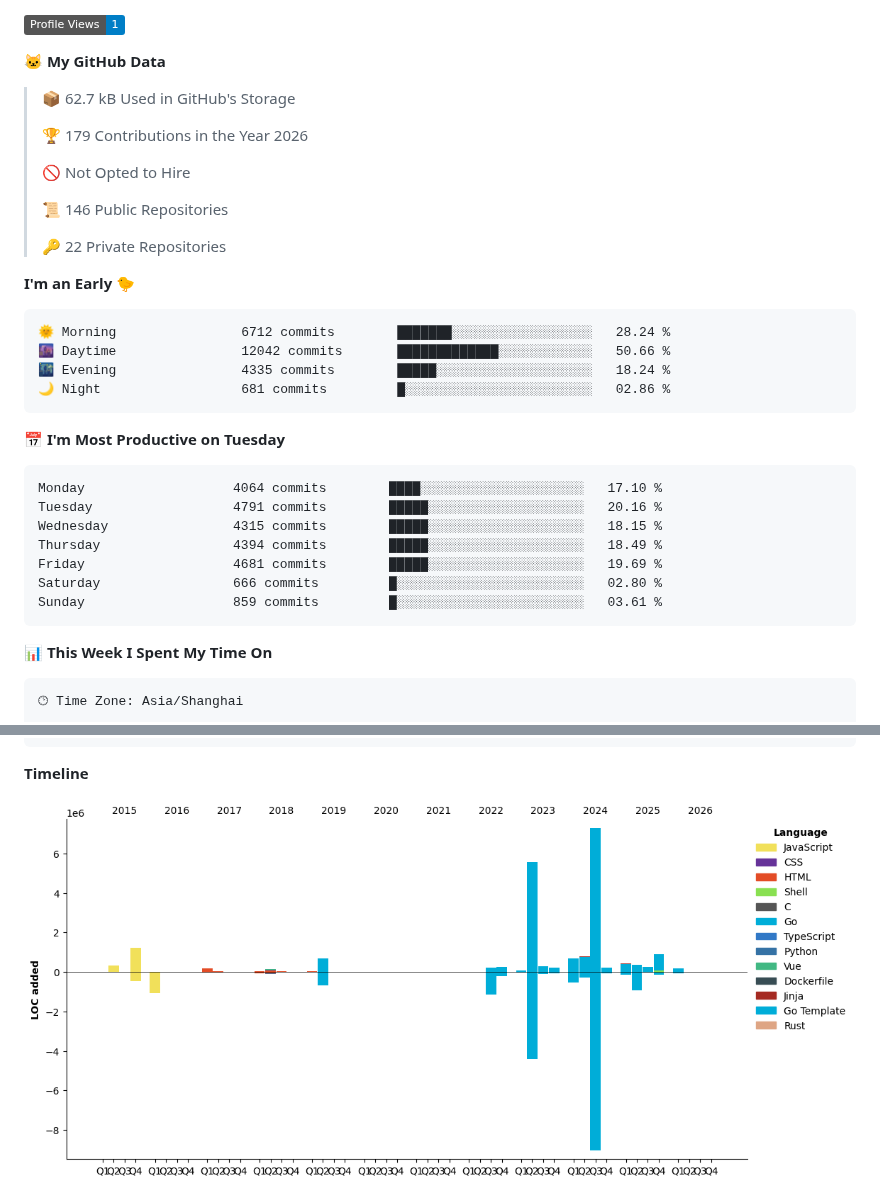
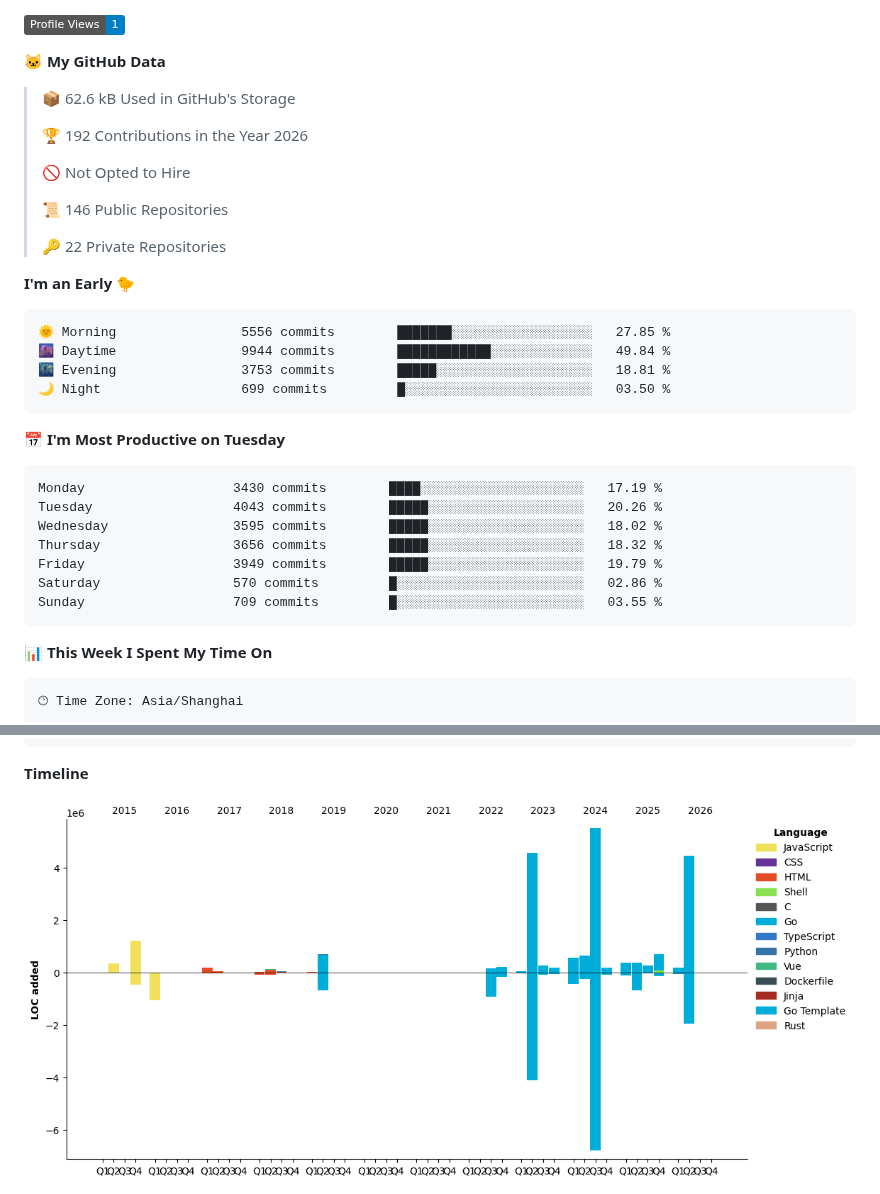
Before and after one commit to ErikJiang/ErikJiang, a Markdown page: README.md, 2 parts joined by grey strips. Rendered like a GitHub page; pictures changed too: assets/bar_graph.png; folded sections open; badges without logos.

Commit message:
Updated with Dev Metrics

````diff
--- a/README.md
+++ b/README.md
@@ -39,9 +39,9 @@
 
 **🐱 My GitHub Data**
 
-> 📦 62.7 kB Used in GitHub's Storage
+> 📦 62.6 kB Used in GitHub's Storage
  >
-> 🏆 179 Contributions in the Year 2026
+> 🏆 192 Contributions in the Year 2026
  >
 > 🚫 Not Opted to Hire
  >
@@ -52,21 +52,21 @@
 **I'm an Early 🐤**
 
 ```text
-🌞 Morning                6712 commits        ███████░░░░░░░░░░░░░░░░░░   28.24 %
-🌆 Daytime                12042 commits       █████████████░░░░░░░░░░░░   50.66 %
-🌃 Evening                4335 commits        █████░░░░░░░░░░░░░░░░░░░░   18.24 %
-🌙 Night                  681 commits         █░░░░░░░░░░░░░░░░░░░░░░░░   02.86 %
+🌞 Morning                5556 commits        ███████░░░░░░░░░░░░░░░░░░   27.85 %
+🌆 Daytime                9944 commits        ████████████░░░░░░░░░░░░░   49.84 %
+🌃 Evening                3753 commits        █████░░░░░░░░░░░░░░░░░░░░   18.81 %
+🌙 Night                  699 commits         █░░░░░░░░░░░░░░░░░░░░░░░░   03.50 %
 ```
 📅 **I'm Most Productive on Tuesday**
 
 ```text
-Monday                   4064 commits        ████░░░░░░░░░░░░░░░░░░░░░   17.10 %
-Tuesday                  4791 commits        █████░░░░░░░░░░░░░░░░░░░░   20.16 %
-Wednesday                4315 commits        █████░░░░░░░░░░░░░░░░░░░░   18.15 %
-Thursday                 4394 commits        █████░░░░░░░░░░░░░░░░░░░░   18.49 %
-Friday                   4681 commits        █████░░░░░░░░░░░░░░░░░░░░   19.69 %
-Saturday                 666 commits         █░░░░░░░░░░░░░░░░░░░░░░░░   02.80 %
-Sunday                   859 commits         █░░░░░░░░░░░░░░░░░░░░░░░░   03.61 %
+Monday                   3430 commits        ████░░░░░░░░░░░░░░░░░░░░░   17.19 %
+Tuesday                  4043 commits        █████░░░░░░░░░░░░░░░░░░░░   20.26 %
+Wednesday                3595 commits        █████░░░░░░░░░░░░░░░░░░░░   18.02 %
+Thursday                 3656 commits        █████░░░░░░░░░░░░░░░░░░░░   18.32 %
+Friday                   3949 commits        █████░░░░░░░░░░░░░░░░░░░░   19.79 %
+Saturday                 570 commits         █░░░░░░░░░░░░░░░░░░░░░░░░   02.86 %
+Sunday                   709 commits         █░░░░░░░░░░░░░░░░░░░░░░░░   03.55 %
 ```
 
 
````
Also changed, not shown: other parts of README.md (+1 -1 lines).
